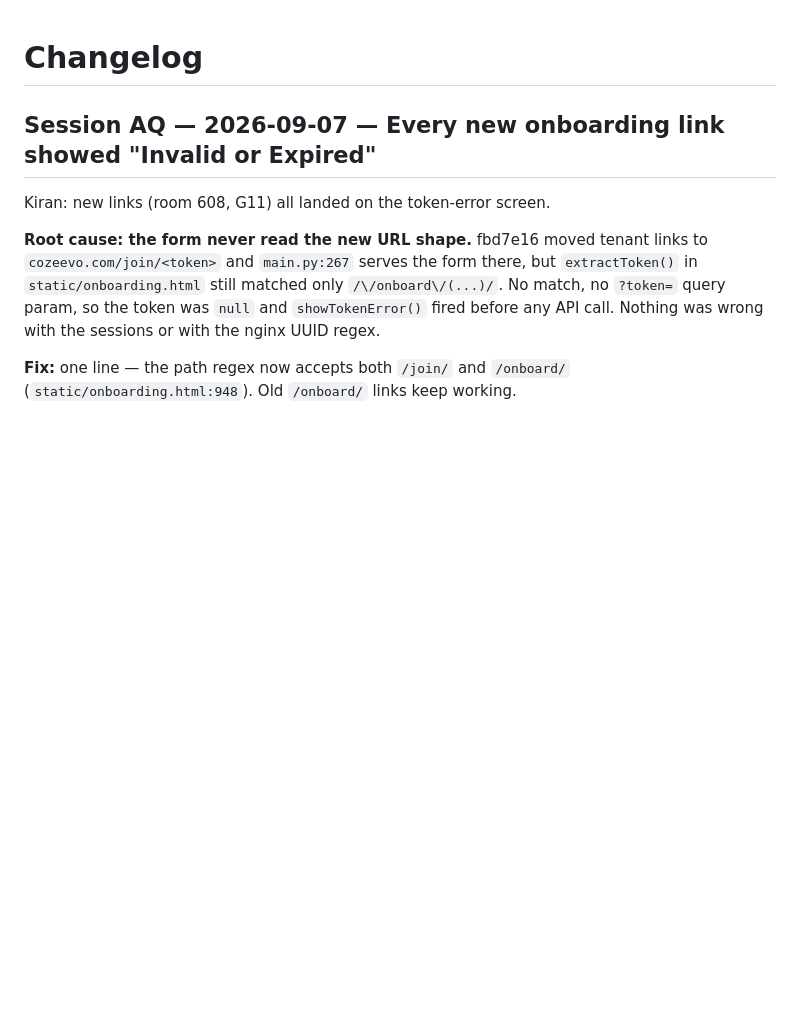
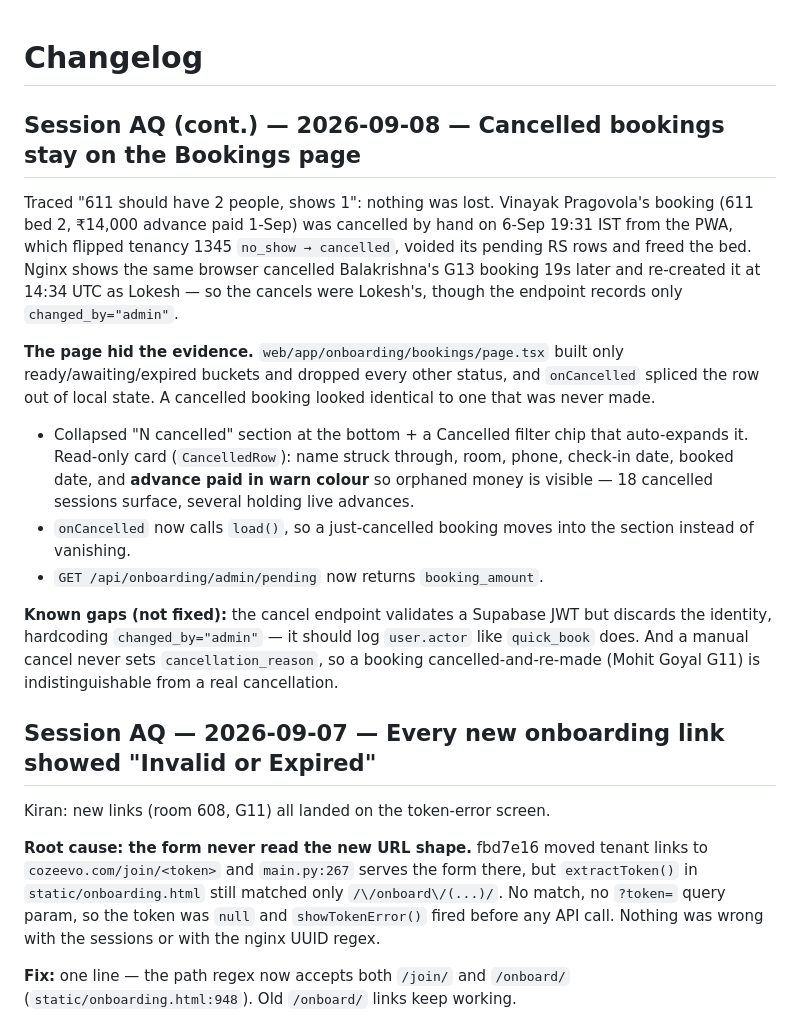
Before and after one commit to cozeevoemp1-ctrl/cozeevo-pg-accountant, a Markdown page: docs/CHANGELOG.md, the part around the change. GitHub-like rendering; blank space fills up the shorter version.

Commit message:
docs: changelog for the 611 cancel trace + cancelled-bookings section
Co-Authored-By: Claude Opus 5 (1M context) <noreply@anthropic.com>

```diff
--- a/docs/CHANGELOG.md
+++ b/docs/CHANGELOG.md
@@ -1,4 +1,33 @@
 # Changelog
+
+## Session AQ (cont.) — 2026-09-08 — Cancelled bookings stay on the Bookings page
+
+Traced "611 should have 2 people, shows 1": nothing was lost. Vinayak Pragovola's
+booking (611 bed 2, ₹14,000 advance paid 1-Sep) was cancelled by hand on
+6-Sep 19:31 IST from the PWA, which flipped tenancy 1345 `no_show → cancelled`,
+voided its pending RS rows and freed the bed. Nginx shows the same browser cancelled
+Balakrishna's G13 booking 19s later and re-created it at 14:34 UTC as Lokesh — so
+the cancels were Lokesh's, though the endpoint records only `changed_by="admin"`.
+
+**The page hid the evidence.** `web/app/onboarding/bookings/page.tsx` built only
+ready/awaiting/expired buckets and dropped every other status, and `onCancelled`
+spliced the row out of local state. A cancelled booking looked identical to one
+that was never made.
+
+- Collapsed "N cancelled" section at the bottom + a Cancelled filter chip that
+  auto-expands it. Read-only card (`CancelledRow`): name struck through, room,
+  phone, check-in date, booked date, and **advance paid in warn colour** so
+  orphaned money is visible — 18 cancelled sessions surface, several holding
+  live advances.
+- `onCancelled` now calls `load()`, so a just-cancelled booking moves into the
+  section instead of vanishing.
+- `GET /api/onboarding/admin/pending` now returns `booking_amount`.
+
+**Known gaps (not fixed):** the cancel endpoint validates a Supabase JWT but
+discards the identity, hardcoding `changed_by="admin"` — it should log
+`user.actor` like `quick_book` does. And a manual cancel never sets
+`cancellation_reason`, so a booking cancelled-and-re-made (Mohit Goyal G11)
+is indistinguishable from a real cancellation.
 
 ## Session AQ — 2026-09-07 — Every new onboarding link showed "Invalid or Expired"
 
```
